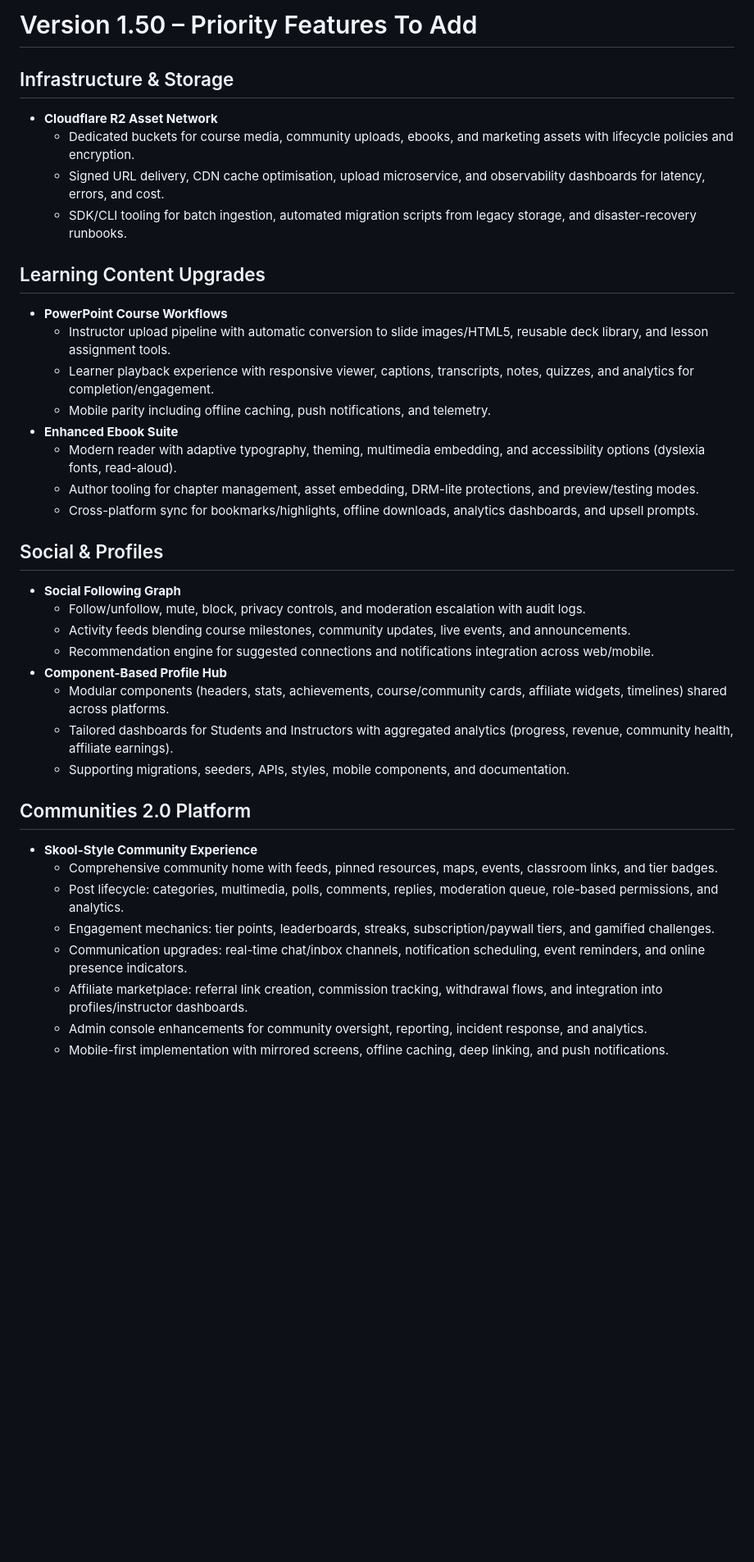
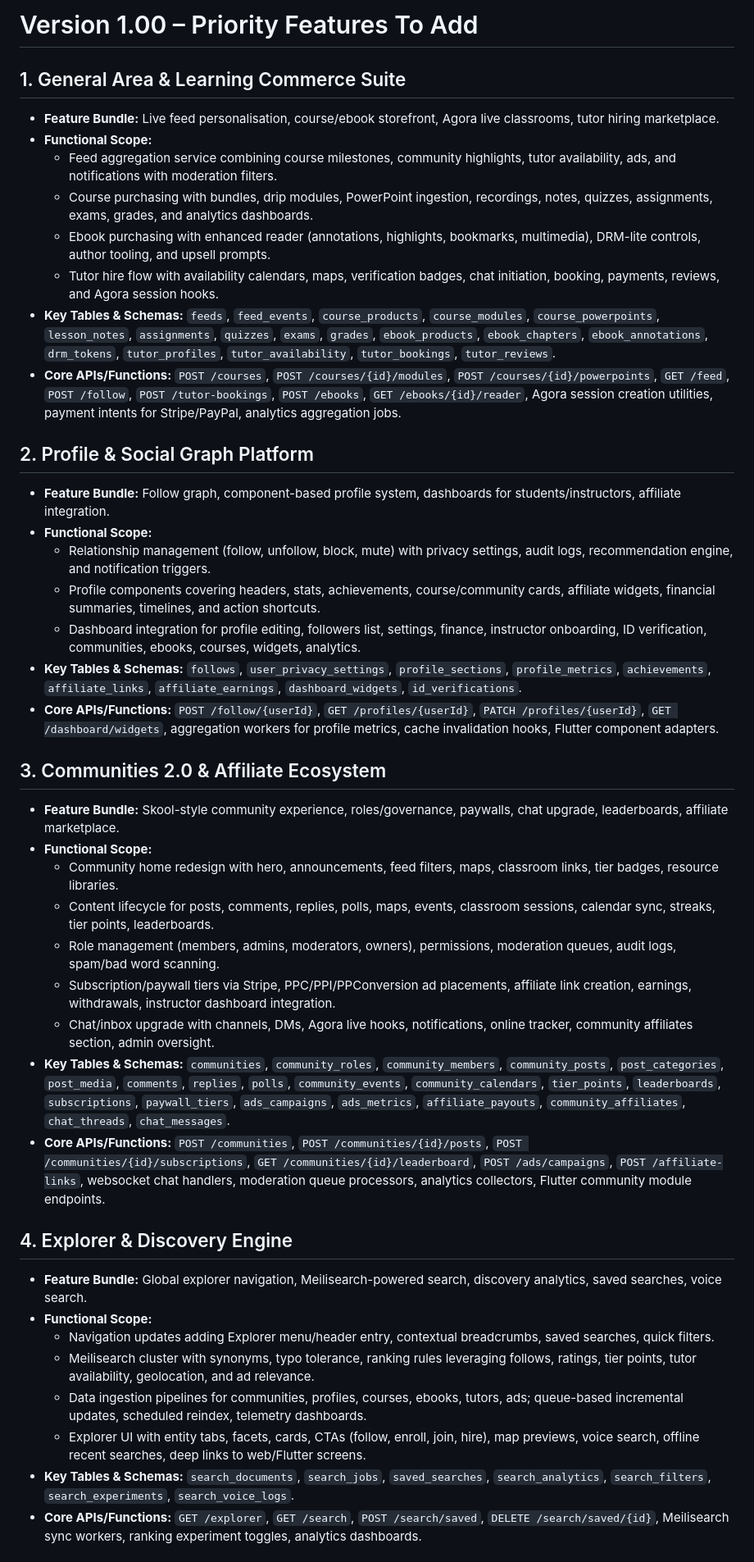
Before and after one commit to orbas1/Nodejs-Edulure, a Markdown page: update_docs/1.00/features_to_add.md, the part around one of its changes. Shown at 82% size. Drawn GitHub-style; blank space fills up the shorter version.

Commit message:
Document Version 1.00 feature scope and plans

```diff
--- a/update_docs/1.00/features_to_add.md
+++ b/update_docs/1.00/features_to_add.md
@@ -1,38 +1,42 @@
-# Version 1.50 – Priority Features To Add
+# Version 1.00 – Priority Features To Add
 
-## Infrastructure & Storage
-- **Cloudflare R2 Asset Network**
-  - Dedicated buckets for course media, community uploads, ebooks, and marketing assets with lifecycle policies and encryption.
-  - Signed URL delivery, CDN cache optimisation, upload microservice, and observability dashboards for latency, errors, and cost.
-  - SDK/CLI tooling for batch ingestion, automated migration scripts from legacy storage, and disaster-recovery runbooks.
+## 1. General Area & Learning Commerce Suite
+- **Feature Bundle:** Live feed personalisation, course/ebook storefront, Agora live classrooms, tutor hiring marketplace.
+- **Functional Scope:**
+  - Feed aggregation service combining course milestones, community highlights, tutor availability, ads, and notifications with moderation filters.
+  - Course purchasing with bundles, drip modules, PowerPoint ingestion, recordings, notes, quizzes, assignments, exams, grades, and analytics dashboards.
+  - Ebook purchasing with enhanced reader (annotations, highlights, bookmarks, multimedia), DRM-lite controls, author tooling, and upsell prompts.
+  - Tutor hire flow with availability calendars, maps, verification badges, chat initiation, booking, payments, reviews, and Agora session hooks.
+- **Key Tables & Schemas:** `feeds`, `feed_events`, `course_products`, `course_modules`, `course_powerpoints`, `lesson_notes`, `assignments`, `quizzes`, `exams`, `grades`, `ebook_products`, `ebook_chapters`, `ebook_annotations`, `drm_tokens`, `tutor_profiles`, `tutor_availability`, `tutor_bookings`, `tutor_reviews`.
+- **Core APIs/Functions:** `POST /courses`, `POST /courses/{id}/modules`, `POST /courses/{id}/powerpoints`, `GET /feed`, `POST /follow`, `POST /tutor-bookings`, `POST /ebooks`, `GET /ebooks/{id}/reader`, Agora session creation utilities, payment intents for Stripe/PayPal, analytics aggregation jobs.
 
-## Learning Content Upgrades
-- **PowerPoint Course Workflows**
-  - Instructor upload pipeline with automatic conversion to slide images/HTML5, reusable deck library, and lesson assignment tools.
-  - Learner playback experience with responsive viewer, captions, transcripts, notes, quizzes, and analytics for completion/engagement.
-  - Mobile parity including offline caching, push notifications, and telemetry.
-- **Enhanced Ebook Suite**
-  - Modern reader with adaptive typography, theming, multimedia embedding, and accessibility options (dyslexia fonts, read-aloud).
-  - Author tooling for chapter management, asset embedding, DRM-lite protections, and preview/testing modes.
-  - Cross-platform sync for bookmarks/highlights, offline downloads, analytics dashboards, and upsell prompts.
+## 2. Profile & Social Graph Platform
+- **Feature Bundle:** Follow graph, component-based profile system, dashboards for students/instructors, affiliate integration.
+- **Functional Scope:**
+  - Relationship management (follow, unfollow, block, mute) with privacy settings, audit logs, recommendation engine, and notification triggers.
+  - Profile components covering headers, stats, achievements, course/community cards, affiliate widgets, financial summaries, timelines, and action shortcuts.
+  - Dashboard integration for profile editing, followers list, settings, finance, instructor onboarding, ID verification, communities, ebooks, courses, widgets, analytics.
+- **Key Tables & Schemas:** `follows`, `user_privacy_settings`, `profile_sections`, `profile_metrics`, `achievements`, `affiliate_links`, `affiliate_earnings`, `dashboard_widgets`, `id_verifications`.
+- **Core APIs/Functions:** `POST /follow/{userId}`, `GET /profiles/{userId}`, `PATCH /profiles/{userId}`, `GET /dashboard/widgets`, aggregation workers for profile metrics, cache invalidation hooks, Flutter component adapters.
 
-## Social & Profiles
-- **Social Following Graph**
-  - Follow/unfollow, mute, block, privacy controls, and moderation escalation with audit logs.
-  - Activity feeds blending course milestones, community updates, live events, and announcements.
-  - Recommendation engine for suggested connections and notifications integration across web/mobile.
-- **Component-Based Profile Hub**
-  - Modular components (headers, stats, achievements, course/community cards, affiliate widgets, timelines) shared across platforms.
-  - Tailored dashboards for Students and Instructors with aggregated analytics (progress, revenue, community health, affiliate earnings).
-  - Supporting migrations, seeders, APIs, styles, mobile components, and documentation.
+## 3. Communities 2.0 & Affiliate Ecosystem
+- **Feature Bundle:** Skool-style community experience, roles/governance, paywalls, chat upgrade, leaderboards, affiliate marketplace.
+- **Functional Scope:**
+  - Community home redesign with hero, announcements, feed filters, maps, classroom links, tier badges, resource libraries.
+  - Content lifecycle for posts, comments, replies, polls, maps, events, classroom sessions, calendar sync, streaks, tier points, leaderboards.
+  - Role management (members, admins, moderators, owners), permissions, moderation queues, audit logs, spam/bad word scanning.
+  - Subscription/paywall tiers via Stripe, PPC/PPI/PPConversion ad placements, affiliate link creation, earnings, withdrawals, instructor dashboard integration.
+  - Chat/inbox upgrade with channels, DMs, Agora live hooks, notifications, online tracker, community affiliates section, admin oversight.
+- **Key Tables & Schemas:** `communities`, `community_roles`, `community_members`, `community_posts`, `post_categories`, `post_media`, `comments`, `replies`, `polls`, `community_events`, `community_calendars`, `tier_points`, `leaderboards`, `subscriptions`, `paywall_tiers`, `ads_campaigns`, `ads_metrics`, `affiliate_payouts`, `community_affiliates`, `chat_threads`, `chat_messages`.
+- **Core APIs/Functions:** `POST /communities`, `POST /communities/{id}/posts`, `POST /communities/{id}/subscriptions`, `GET /communities/{id}/leaderboard`, `POST /ads/campaigns`, `POST /affiliate-links`, websocket chat handlers, moderation queue processors, analytics collectors, Flutter community module endpoints.
 
-## Communities 2.0 Platform
-- **Skool-Style Community Experience**
-  - Comprehensive community home with feeds, pinned resources, maps, events, classroom links, and tier badges.
-  - Post lifecycle: categories, multimedia, polls, comments, replies, moderation queue, role-based permissions, and analytics.
-  - Engagement mechanics: tier points, leaderboards, streaks, subscription/paywall tiers, and gamified challenges.
-  - Communication upgrades: real-time chat/inbox channels, notification scheduling, event reminders, and online presence indicators.
-  - Affiliate marketplace: referral link creation, commission tracking, withdrawal flows, and integration into profiles/instructor dashboards.
-  - Admin console enhancements for community oversight, reporting, incident response, and analytics.
-  - Mobile-first implementation with mirrored screens, offline caching, deep linking, and push notifications.
+## 4. Explorer & Discovery Engine
+- **Feature Bundle:** Global explorer navigation, Meilisearch-powered search, discovery analytics, saved searches, voice search.
+- **Functional Scope:**
+  - Navigation updates adding Explorer menu/header entry, contextual breadcrumbs, saved searches, quick filters.
+  - Meilisearch cluster with synonyms, typo tolerance, ranking rules leveraging follows, ratings, tier points, tutor availability, geolocation, and ad relevance.
+  - Data ingestion pipelines for communities, profiles, courses, ebooks, tutors, ads; queue-based incremental updates, scheduled reindex, telemetry dashboards.
+  - Explorer UI with entity tabs, facets, cards, CTAs (follow, enroll, join, hire), map previews, voice search, offline recent searches, deep links to web/Flutter screens.
+- **Key Tables & Schemas:** `search_documents`, `search_jobs`, `saved_searches`, `search_analytics`, `search_filters`, `search_experiments`, `search_voice_logs`.
+- **Core APIs/Functions:** `GET /explorer`, `GET /search`, `POST /search/saved`, `DELETE /search/saved/{id}`, Meilisearch sync workers, ranking experiment toggles, analytics dashboards.
 
```
Also changed, not shown: other parts of update_docs/1.00/features_to_add.md (+11 -12 lines), update_docs/1.00/features_update_plan.md (+110 -103 lines), update_docs/1.00/new_feature_brief.md (+90 -86 lines).
